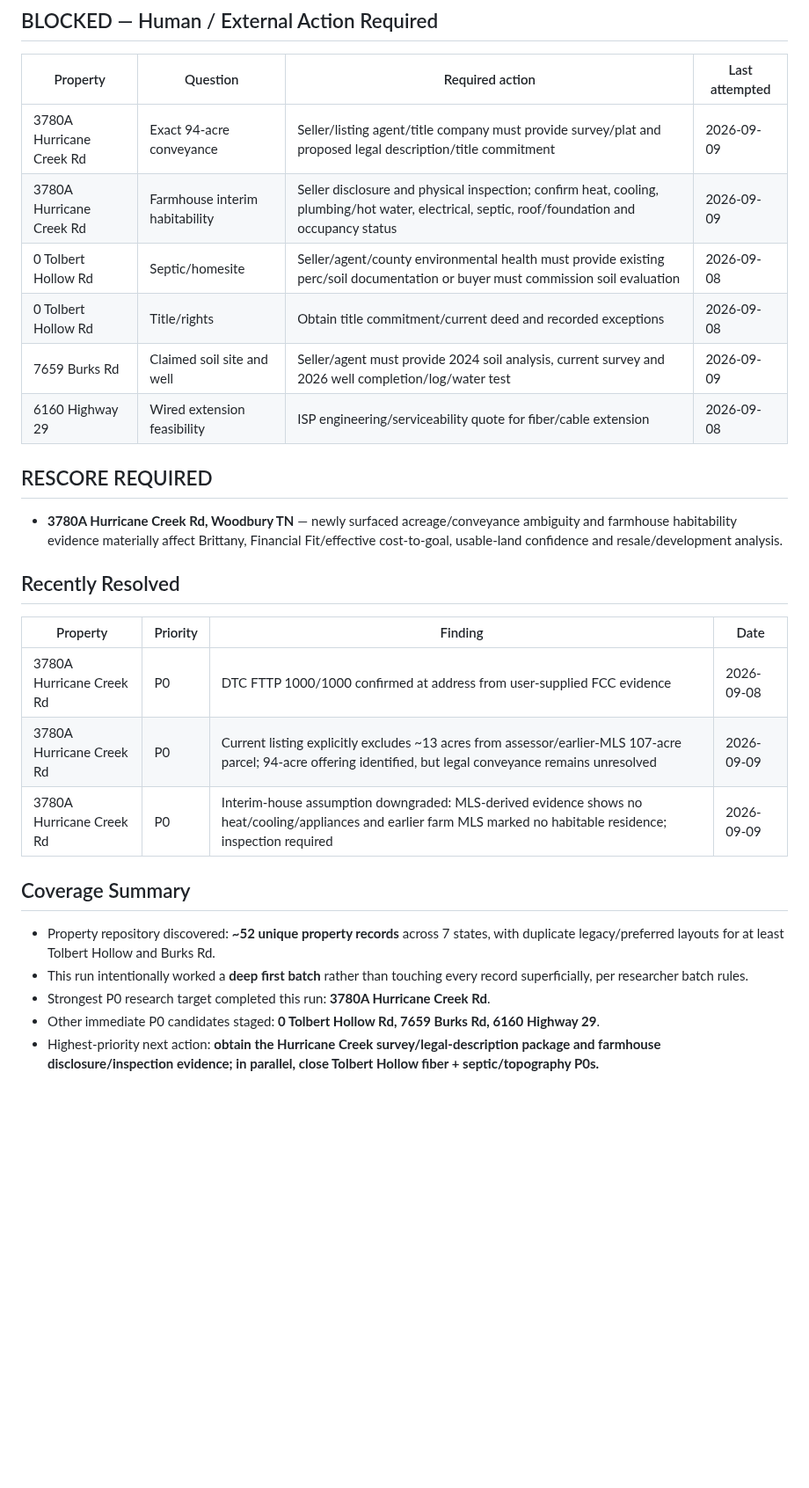
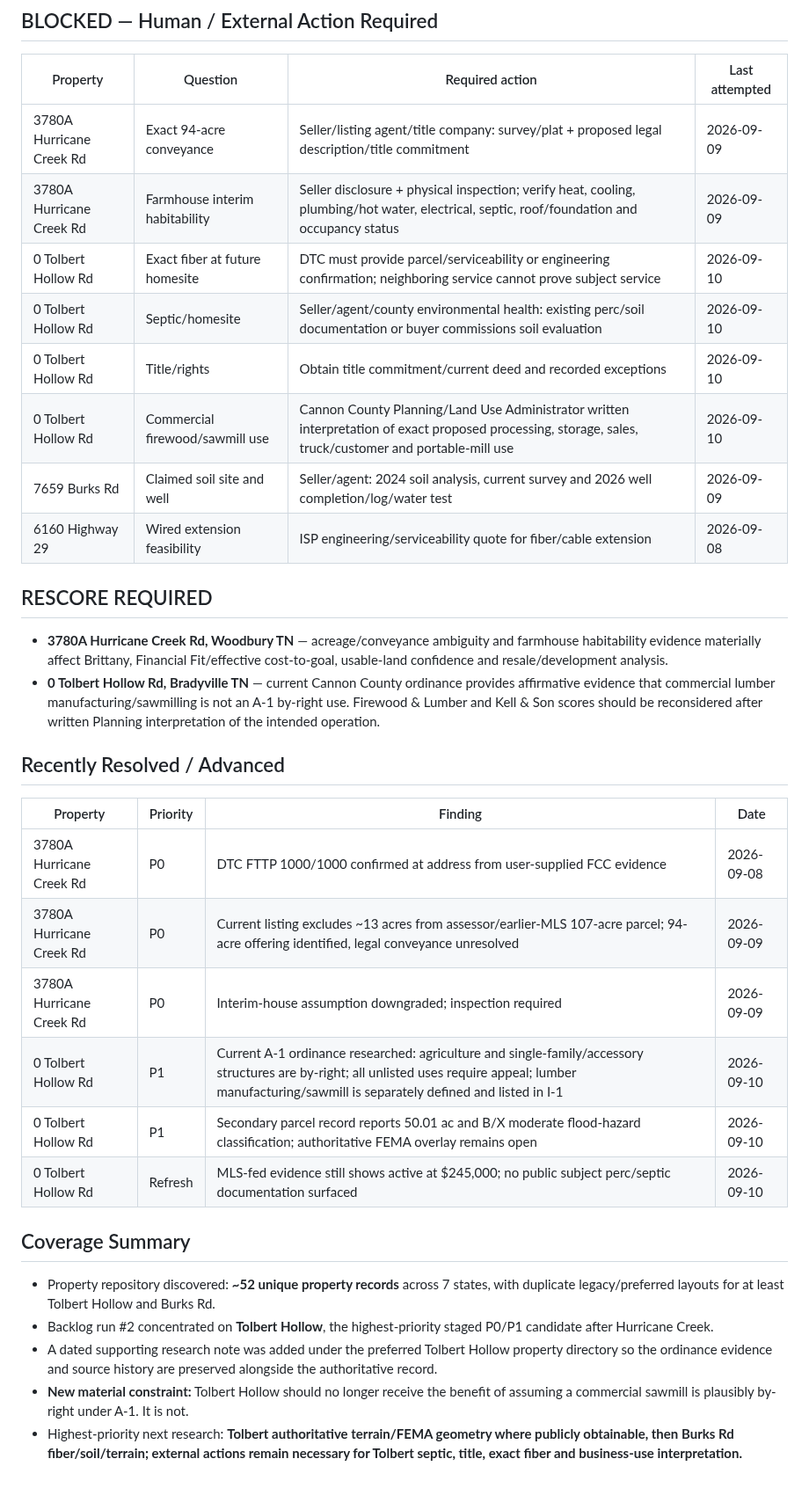
Before and after one commit to nicholaskell/PropertyResearch, a Markdown page: reports/research-queue.md, the part around one of its changes. Shown at 88% size. Rendered like a GitHub page; blank space fills up the shorter version.

Commit message:
Advance backlog with Tolbert Hollow zoning research

```diff
--- a/reports/research-queue.md
+++ b/reports/research-queue.md
@@ -46,29 +46,35 @@
 
 | Property | Question | Required action | Last attempted |
 |---|---|---|---|
-| 3780A Hurricane Creek Rd | Exact 94-acre conveyance | Seller/listing agent/title company must provide survey/plat and proposed legal description/title commitment | 2026-09-09 |
-| 3780A Hurricane Creek Rd | Farmhouse interim habitability | Seller disclosure and physical inspection; confirm heat, cooling, plumbing/hot water, electrical, septic, roof/foundation and occupancy status | 2026-09-09 |
-| 0 Tolbert Hollow Rd | Septic/homesite | Seller/agent/county environmental health must provide existing perc/soil documentation or buyer must commission soil evaluation | 2026-09-08 |
-| 0 Tolbert Hollow Rd | Title/rights | Obtain title commitment/current deed and recorded exceptions | 2026-09-08 |
-| 7659 Burks Rd | Claimed soil site and well | Seller/agent must provide 2024 soil analysis, current survey and 2026 well completion/log/water test | 2026-09-09 |
+| 3780A Hurricane Creek Rd | Exact 94-acre conveyance | Seller/listing agent/title company: survey/plat + proposed legal description/title commitment | 2026-09-09 |
+| 3780A Hurricane Creek Rd | Farmhouse interim habitability | Seller disclosure + physical inspection; verify heat, cooling, plumbing/hot water, electrical, septic, roof/foundation and occupancy status | 2026-09-09 |
+| 0 Tolbert Hollow Rd | Exact fiber at future homesite | DTC must provide parcel/serviceability or engineering confirmation; neighboring service cannot prove subject service | 2026-09-10 |
+| 0 Tolbert Hollow Rd | Septic/homesite | Seller/agent/county environmental health: existing perc/soil documentation or buyer commissions soil evaluation | 2026-09-10 |
+| 0 Tolbert Hollow Rd | Title/rights | Obtain title commitment/current deed and recorded exceptions | 2026-09-10 |
+| 0 Tolbert Hollow Rd | Commercial firewood/sawmill use | Cannon County Planning/Land Use Administrator written interpretation of exact proposed processing, storage, sales, truck/customer and portable-mill use | 2026-09-10 |
+| 7659 Burks Rd | Claimed soil site and well | Seller/agent: 2024 soil analysis, current survey and 2026 well completion/log/water test | 2026-09-09 |
 | 6160 Highway 29 | Wired extension feasibility | ISP engineering/serviceability quote for fiber/cable extension | 2026-09-08 |
 
 ## RESCORE REQUIRED
 
-- **3780A Hurricane Creek Rd, Woodbury TN** — newly surfaced acreage/conveyance ambiguity and farmhouse habitability evidence materially affect Brittany, Financial Fit/effective cost-to-goal, usable-land confidence and resale/development analysis.
+- **3780A Hurricane Creek Rd, Woodbury TN** — acreage/conveyance ambiguity and farmhouse habitability evidence materially affect Brittany, Financial Fit/effective cost-to-goal, usable-land confidence and resale/development analysis.
+- **0 Tolbert Hollow Rd, Bradyville TN** — current Cannon County ordinance provides affirmative evidence that commercial lumber manufacturing/sawmilling is not an A-1 by-right use. Firewood & Lumber and Kell & Son scores should be reconsidered after written Planning interpretation of the intended operation.
 
-## Recently Resolved
+## Recently Resolved / Advanced
 
 | Property | Priority | Finding | Date |
 |---|---|---|---|
 | 3780A Hurricane Creek Rd | P0 | DTC FTTP 1000/1000 confirmed at address from user-supplied FCC evidence | 2026-09-08 |
-| 3780A Hurricane Creek Rd | P0 | Current listing explicitly excludes ~13 acres from assessor/earlier-MLS 107-acre parcel; 94-acre offering identified, but legal conveyance remains unresolved | 2026-09-09 |
-| 3780A Hurricane Creek Rd | P0 | Interim-house assumption downgraded: MLS-derived evidence shows no heat/cooling/appliances and earlier farm MLS marked no habitable residence; inspection required | 2026-09-09 |
+| 3780A Hurricane Creek Rd | P0 | Current listing excludes ~13 acres from assessor/earlier-MLS 107-acre parcel; 94-acre offering identified, legal conveyance unresolved | 2026-09-09 |
+| 3780A Hurricane Creek Rd | P0 | Interim-house assumption downgraded; inspection required | 2026-09-09 |
+| 0 Tolbert Hollow Rd | P1 | Current A-1 ordinance researched: agriculture and single-family/accessory structures are by-right; all unlisted uses require appeal; lumber manufacturing/sawmill is separately defined and listed in I-1 | 2026-09-10 |
+| 0 Tolbert Hollow Rd | P1 | Secondary parcel record reports 50.01 ac and B/X moderate flood-hazard classification; authoritative FEMA overlay remains open | 2026-09-10 |
+| 0 Tolbert Hollow Rd | Refresh | MLS-fed evidence still shows active at $245,000; no public subject perc/septic documentation surfaced | 2026-09-10 |
 
 ## Coverage Summary
 
 - Property repository discovered: **~52 unique property records** across 7 states, with duplicate legacy/preferred layouts for at least Tolbert Hollow and Burks Rd.
-- This run intentionally worked a **deep first batch** rather than touching every record superficially, per researcher batch rules.
-- Strongest P0 research target completed this run: **3780A Hurricane Creek Rd**.
-- Other immediate P0 candidates staged: **0 Tolbert Hollow Rd, 7659 Burks Rd, 6160 Highway 29**.
-- Highest-priority next action: **obtain the Hurricane Creek survey/legal-description package and farmhouse disclosure/inspection evidence; in parallel, close Tolbert Hollow fiber + septic/topography P0s.**
+- Backlog run #2 concentrated on **Tolbert Hollow**, the highest-priority staged P0/P1 candidate after Hurricane Creek.
+- A dated supporting research note was added under the preferred Tolbert Hollow property directory so the ordinance evidence and source history are preserved alongside the authoritative record.
+- **New material constraint:** Tolbert Hollow should no longer receive the benefit of assuming a commercial sawmill is plausibly by-right under A-1. It is not.
+- Highest-priority next research: **Tolbert authoritative terrain/FEMA geometry where publicly obtainable, then Burks Rd fiber/soil/terrain; external actions remain necessary for Tolbert septic, title, exact fiber and business-use interpretation.**
```
Also changed, not shown: other parts of reports/research-queue.md (+9 -9 lines).
